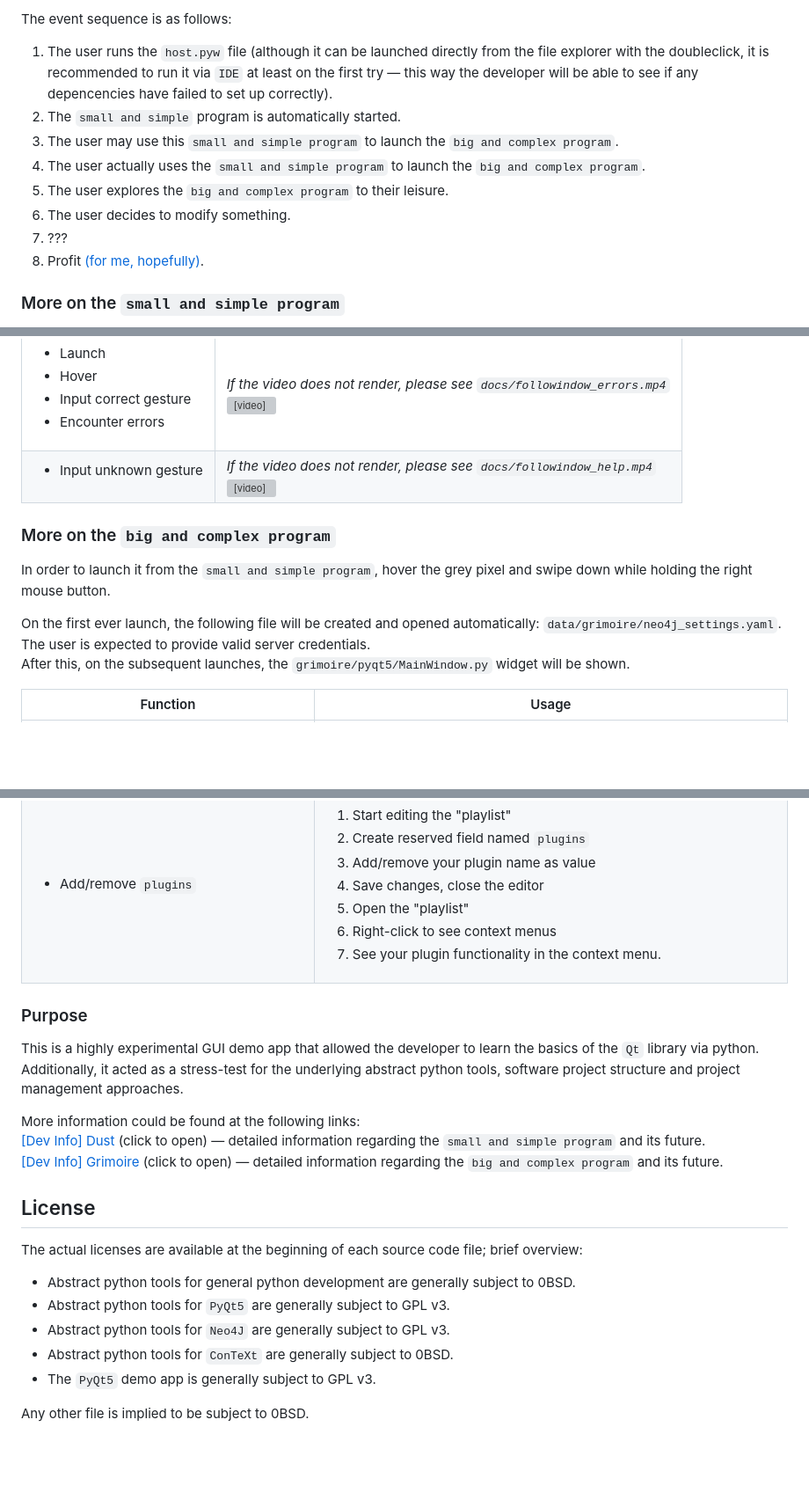
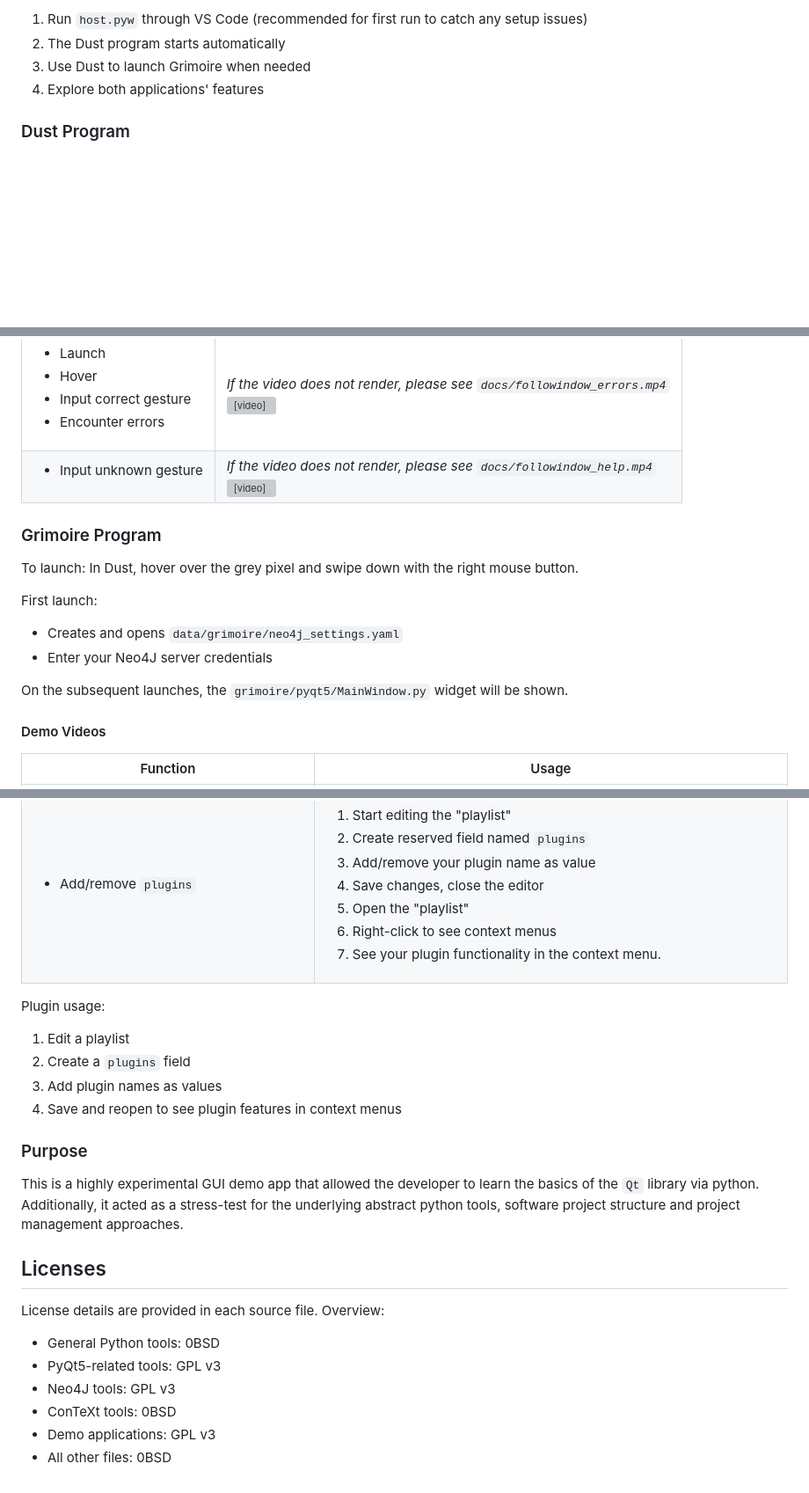
Before and after one commit to gggrv/edu_archive_dust_v5, a Markdown page: readme.md, 3 parts joined by grey strips. Shown: that part at 88% size. Rendered like a GitHub page; blank space fills up the shorter version; grey boxes are pictures that could not be loaded.

```diff
--- a/readme.md
+++ b/readme.md
@@ -54,13 +58,8 @@ In order to use the `big and complex` part of this demo app, several additional
 
-The event sequence is as follows:
-1. The user runs the `host.pyw` file (although it can be launched directly from the file explorer with the doubleclick, it is recommended to run it via `IDE` at least on the first try — this way the developer will be able to see if any depencencies have failed to set up correctly).
-2. The `small and simple` program is automatically started.
-3. The user may use this `small and simple program` to launch the `big and complex program`.
-4. The user actually uses the `small and simple program` to launch the `big and complex program`.
-5. The user explores the `big and complex program` to their leisure.
-6. The user decides to modify something.
-7. ???
-8. Profit [(for me, hopefully)](https://buymeacoffee.com/aggressive_developer).
+1. Run `host.pyw` through VS Code (recommended for first run to catch any setup issues)
+2. The Dust program starts automatically
+3. Use Dust to launch Grimoire when needed
+4. Explore both applications' features
 
-### More on the `small and simple program`
+### Dust Program
 
@@ -71,13 +72,17 @@ At any point in time the developer can access the small `system tray icon` that
 | <ul><li>Launch</li><li>Hover</li><li>Input correct gesture</li><li>Encounter errors</li></ul> | *If the video does not render, please see `docs/followindow_errors.mp4`*<br><video width="320" height="240" controls><source src="docs/followindow_errors.mp4" type="video/mp4" alt="Video"></video> |
 | <ul><li>Input unknown gesture</li></ul> | *If the video does not render, please see `docs/followindow_help.mp4`*<br><video width="320" height="240" controls><source src="docs/followindow_help.mp4" type="video/mp4" alt="Video"></video> |
 
+### Grimoire Program
 
-### More on the `big and complex program`
+To launch: In Dust, hover over the grey pixel and swipe down with the right mouse button.
 
-In order to launch it from the `small and simple program`, hover the grey pixel and swipe down while holding the right mouse button.
+First launch:
+- Creates and opens `data/grimoire/neo4j_settings.yaml`
+- Enter your Neo4J server credentials
 
-On the first ever launch, the following file will be created and opened automatically: `data/grimoire/neo4j_settings.yaml`. The user is expected to provide valid server credentials.
-After this, on the subsequent launches, the `grimoire/pyqt5/MainWindow.py` widget will be shown.
+On the subsequent launches, the `grimoire/pyqt5/MainWindow.py` widget will be shown.
+
+#### Demo Videos
 
 | Function | Usage |
 |--|--|
@@ -86,21 +91,22 @@ After this, on the subsequent launches, the `grimoire/pyqt5/MainWindow.py` widge
 | <ul><li>`auto_query` VS manual "playlist" content editing</li><li>`parsing line`</li><li>`FileRenamer`</li></ul> | *If the video does not render, please see `docs/grimoire_edit_complex.mp4`*<br><video width="320" height="240" controls><source src="docs/grimoire_edit_complex.mp4" type="video/mp4" alt="Video"></video> |
 | <ul><li>Add/remove `plugins`</li></ul> | <ol><li>Start editing the "playlist"</li><li>Create reserved field named `plugins`</li><li>Add/remove your plugin name as value</li><li>Save changes, close the editor</li><li>Open the "playlist"</li><li>Right-click to see context menus</li><li>See your plugin functionality in the context menu.</li></ol> |
 
+Plugin usage:
+1. Edit a playlist
+2. Create a `plugins` field
+3. Add plugin names as values
+4. Save and reopen to see plugin features in context menus
+
 ### Purpose
 
 This is a highly experimental GUI demo app that allowed the developer to learn the basics of the `Qt` library via python. Additionally, it acted as a stress-test for the underlying abstract python tools, software project structure and project management approaches.
 
-More information could be found at the following links:
-[[Dev Info] Dust](https://gggrv.github.io/something/2022/05/17/devinfo-dust/) (click to open) — detailed information regarding the `small and simple program` and its future.
-[[Dev Info] Grimoire](https://gggrv.github.io/something/2024/12/09/devinfo-grimoire/) (click to open) — detailed information regarding the `big and complex program` and its future.
+## Licenses
 
-## License <a name="license"></a>
-
-The actual licenses are available at the beginning of each source code file; brief overview:
-- Abstract python tools for general python development are generally subject to 0BSD.
-- Abstract python tools for `PyQt5` are generally subject to GPL v3.
-- Abstract python tools for `Neo4J` are generally subject to GPL v3.
-- Abstract python tools for `ConTeXt` are generally subject to 0BSD.
-- The `PyQt5` demo app is generally subject to GPL v3.
-
-Any other file is implied to be subject to 0BSD.
+License details are provided in each source file. Overview:
+- General Python tools: 0BSD
+- PyQt5-related tools: GPL v3
+- Neo4J tools: GPL v3
+- ConTeXt tools: 0BSD
+- Demo applications: GPL v3
+- All other files: 0BSD
```
Also changed, not shown: other parts of readme.md (+40 -34 lines).
